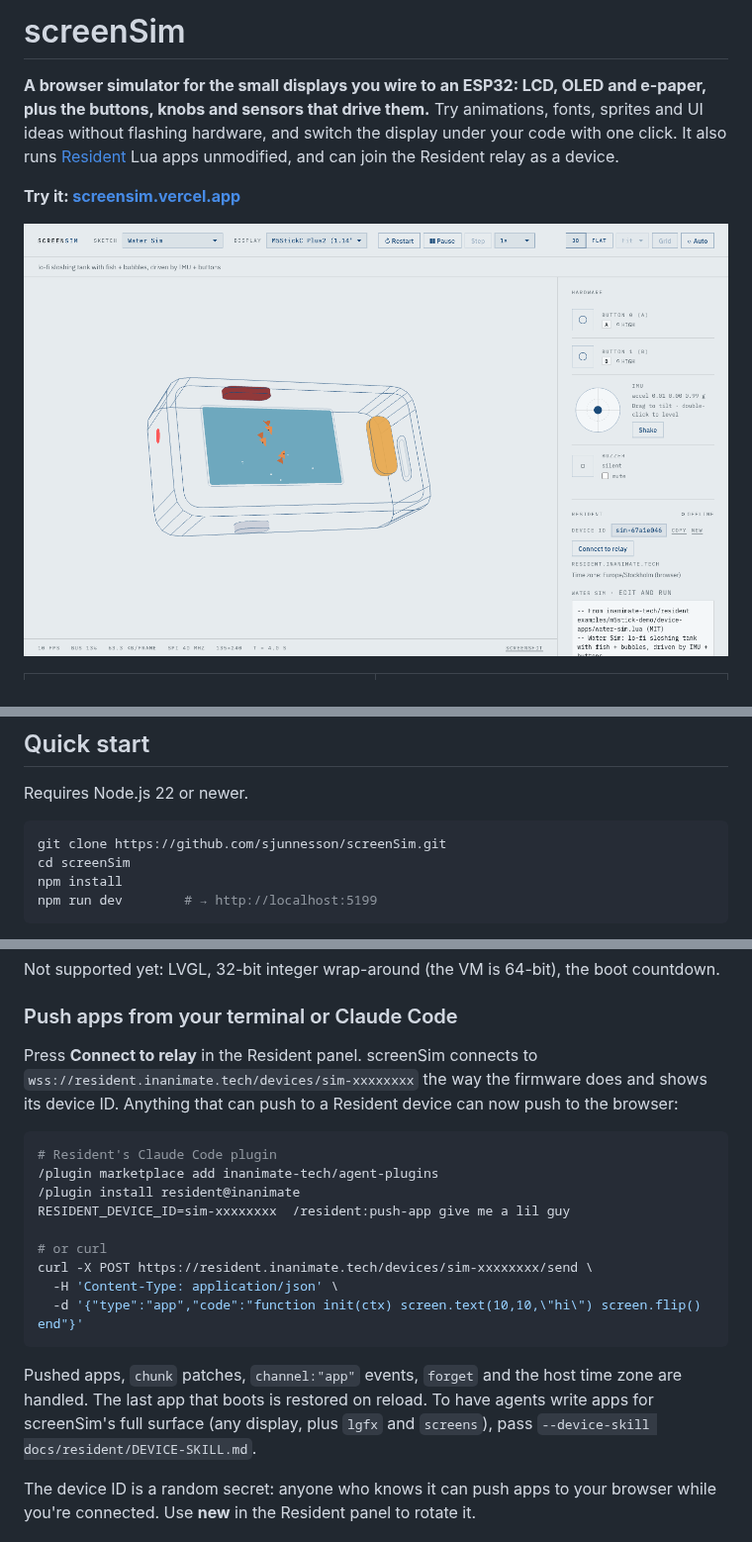
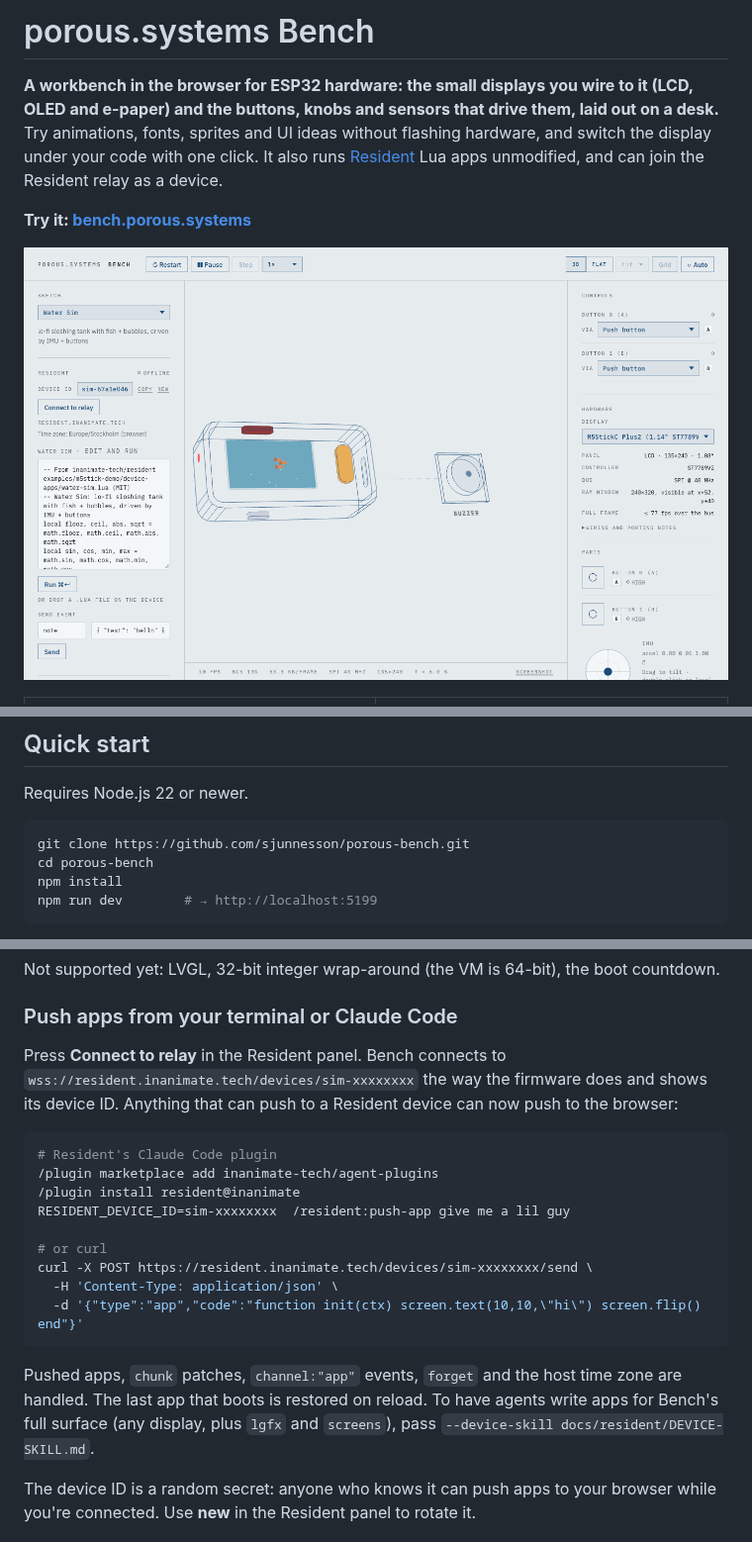
Before and after one commit to sjunnesson/porous-bench, a Markdown page: README.md, 3 parts joined by grey strips. Shown at 99% size. Rendered like a GitHub page; pictures changed too: docs/images/app.png.

````diff
--- a/README.md
+++ b/README.md
@@ -1,10 +1,10 @@
-# screenSim
+# porous.systems Bench
 
-**A browser simulator for the small displays you wire to an ESP32: LCD, OLED and e-paper, plus the
-buttons, knobs and sensors that drive them.** Try animations, fonts, sprites and UI ideas without
+**A workbench in the browser for ESP32 hardware: the small displays you wire to it (LCD, OLED and
+e-paper) and the buttons, knobs and sensors that drive them, laid out on a desk.** Try animations, fonts, sprites and UI ideas without
 flashing hardware, and switch the display under your code with one click. It also runs
 [Resident](https://github.com/inanimate-tech/resident) Lua apps unmodified, and can join the Resident
 relay as a device.
 
-**Try it: [screensim.vercel.app](https://screensim.vercel.app)**
+**Try it: [bench.porous.systems](https://bench.porous.systems)**
 
@@ -34,8 +34,8 @@ relay as a device.
 Requires Node.js 22 or newer.
 
 ```sh
-git clone https://github.com/sjunnesson/screenSim.git
-cd screenSim
+git clone https://github.com/sjunnesson/porous-bench.git
+cd porous-bench
 npm install
 npm run dev        # → http://localhost:5199
 ```
@@ -200,7 +200,7 @@ Not supported yet: LVGL, 32-bit integer wrap-around (the VM is 64-bit), the boot
 
 ### Push apps from your terminal or Claude Code
 
-Press **Connect to relay** in the Resident panel. screenSim connects to
+Press **Connect to relay** in the Resident panel. Bench connects to
 `wss://resident.inanimate.tech/devices/sim-xxxxxxxx` the way the firmware does and shows its device ID.
 Anything that can push to a Resident device can now push to the browser:
 
@@ -217,7 +217,7 @@ curl -X POST https://resident.inanimate.tech/devices/sim-xxxxxxxx/send \
 ```
 
 Pushed apps, `chunk` patches, `channel:"app"` events, `forget` and the host time zone are handled.
-The last app that boots is restored on reload. To have agents write apps for screenSim's full surface
+The last app that boots is restored on reload. To have agents write apps for Bench's full surface
 (any display, plus `lgfx` and `screens`), pass `--device-skill docs/resident/DEVICE-SKILL.md`.
 
 The device ID is a random secret: anyone who knows it can push apps to your browser while you're
````
Also changed, not shown: other parts of README.md (+2 -2 lines), docs/resident/DEVICE-SKILL.md (+2 -2 lines), 17 other files.
